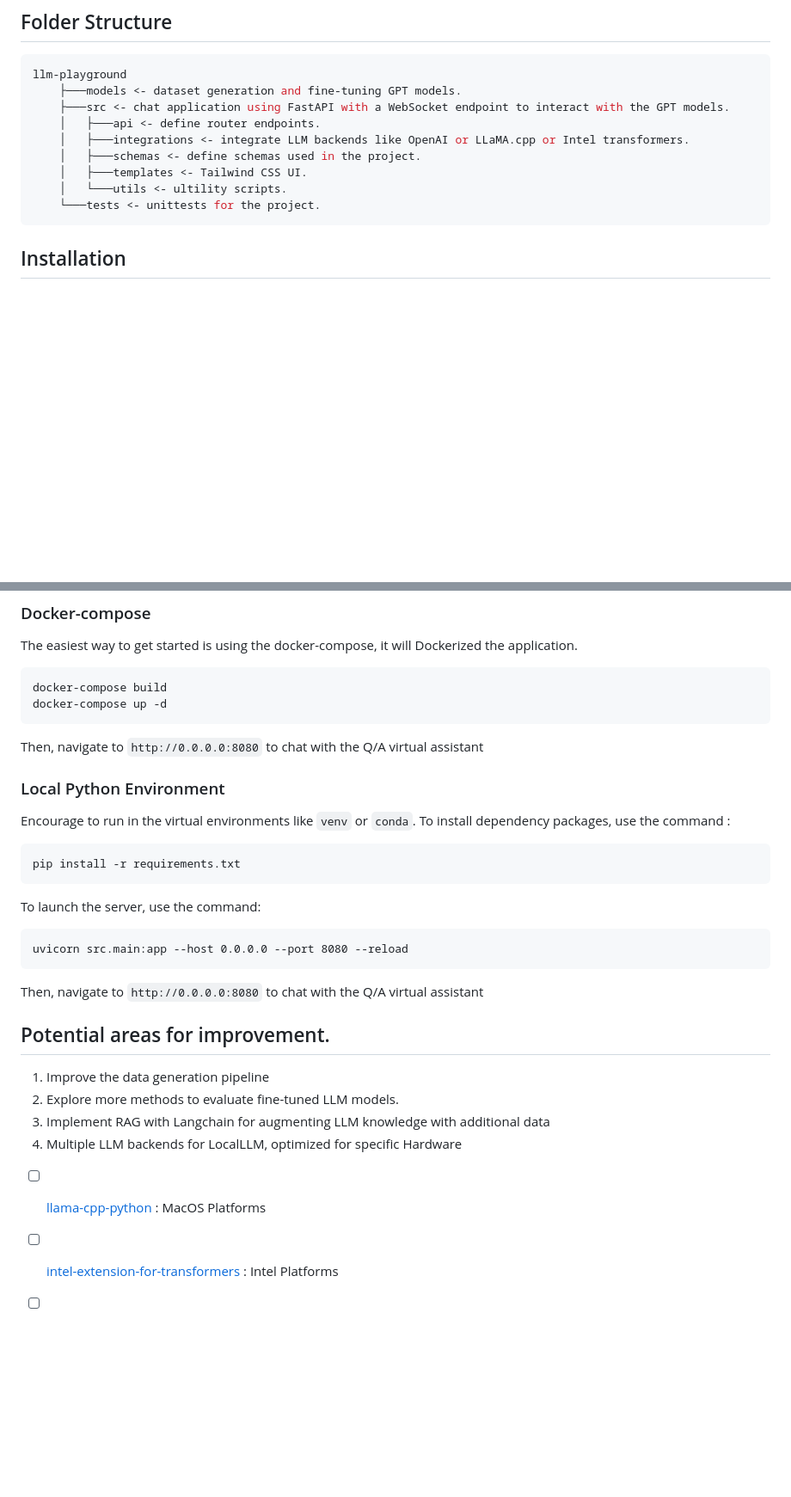
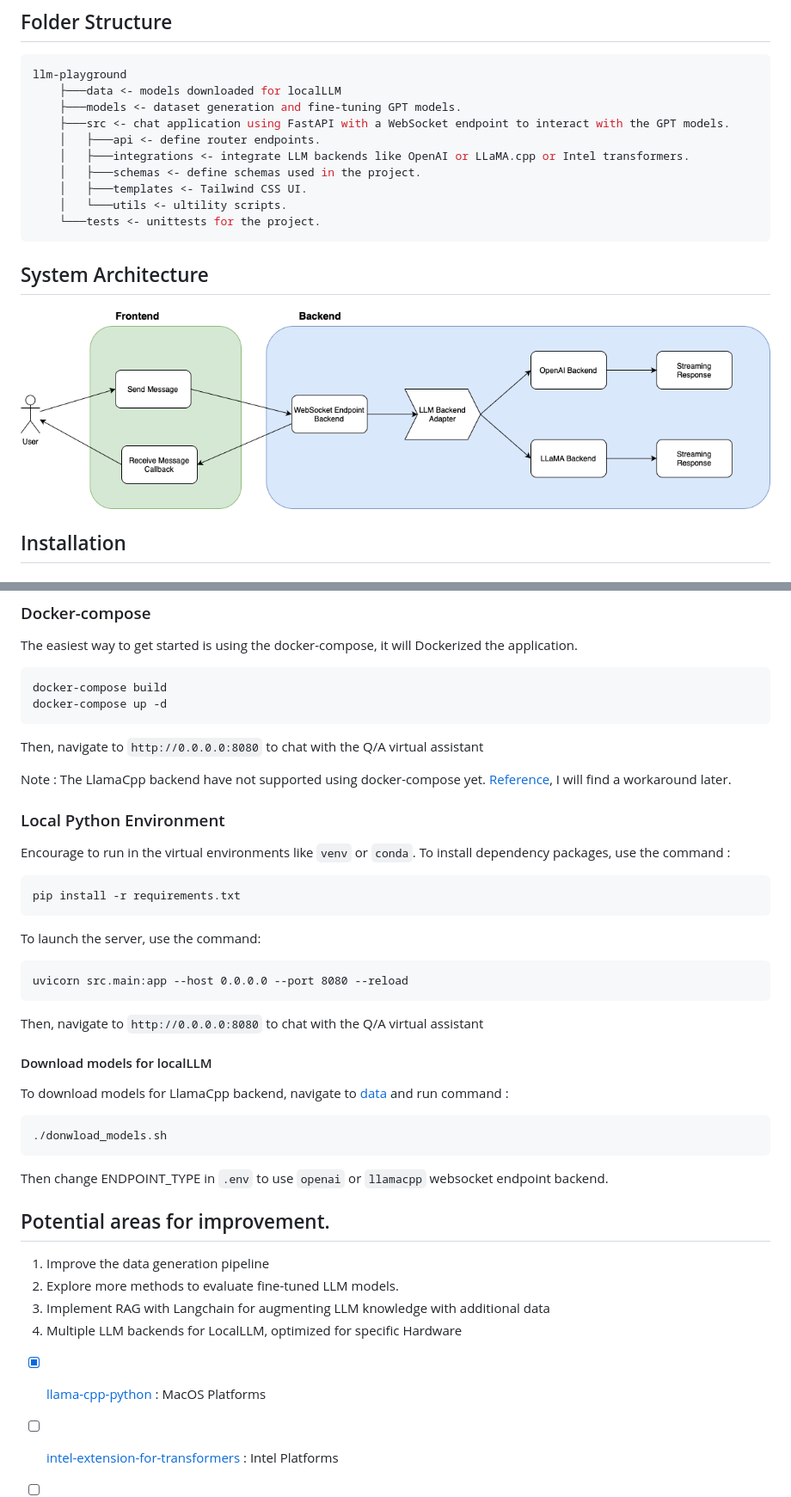
Before and after one commit to michaelnguyen11/llm-playground, a Markdown page: README.md, 2 parts joined by grey strips. Shown: that part at 86% size. Rendered like a GitHub page; pictures changed too: docs/system_architecture.png (added); blank space fills up the shorter version.

Commit message:
Refactor integrations module, add llama-cpp-python for localLLM

````diff
--- a/README.md
+++ b/README.md
@@ -14,6 +14,7 @@ In the project, I used Langchain build to a conversation chain with memory and O
 
 ```bash
 llm-playground
+    ├───data <- models downloaded for localLLM
     ├───models <- dataset generation and fine-tuning GPT models.
     ├───src <- chat application using FastAPI with a WebSocket endpoint to interact with the GPT models.
     │   ├───api <- define router endpoints.
@@ -23,6 +24,12 @@ llm-playground
     │   └───utils <- ultility scripts.
     └───tests <- unittests for the project.
 ```
+
+## System Architecture
+
+![System Design and Architecture](./docs/system_architecture.png)
+
+
 
 ## Installation
 
@@ -49,6 +56,8 @@ docker-compose up -d
 ```
 Then, navigate to `http://0.0.0.0:8080` to chat with the Q/A virtual assistant
 
+Note : The LlamaCpp backend have not supported using docker-compose yet. [Reference](https://github.com/abetlen/llama-cpp-python/issues/244), I will find a workaround later.
+
 ### Local Python Environment
 Encourage to run in the virtual environments like `venv` or `conda`. To install dependency packages, use the command :
 ```
@@ -61,12 +70,18 @@ uvicorn src.main:app --host 0.0.0.0 --port 8080 --reload
 ```
 Then, navigate to `http://0.0.0.0:8080` to chat with the Q/A virtual assistant
 
+#### Download models for localLLM
+To download models for LlamaCpp backend, navigate to [data](./data/) and run command :
+```
+./donwload_models.sh
+```
+Then change ENDPOINT_TYPE in `.env` to use `openai` or `llamacpp` websocket endpoint backend.
 
 ## Potential areas for improvement.
 1. Improve the data generation pipeline
 2. Explore more methods to evaluate fine-tuned LLM models.
 3. Implement RAG with Langchain for augmenting LLM knowledge with additional data
 4. Multiple LLM backends for LocalLLM, optimized for specific Hardware
-- [ ] [llama-cpp-python](https://github.com/abetlen/llama-cpp-python) : MacOS Platforms
+- [x] [llama-cpp-python](https://github.com/abetlen/llama-cpp-python) : MacOS Platforms
 - [ ] [intel-extension-for-transformers](https://github.com/intel/intel-extension-for-transformers) : Intel Platforms
 - [ ] [TensorRT-LLM](https://github.com/NVIDIA/TensorRT-LLM) : Nvidia Platforms
````
Also changed, not shown: 18 other files.
